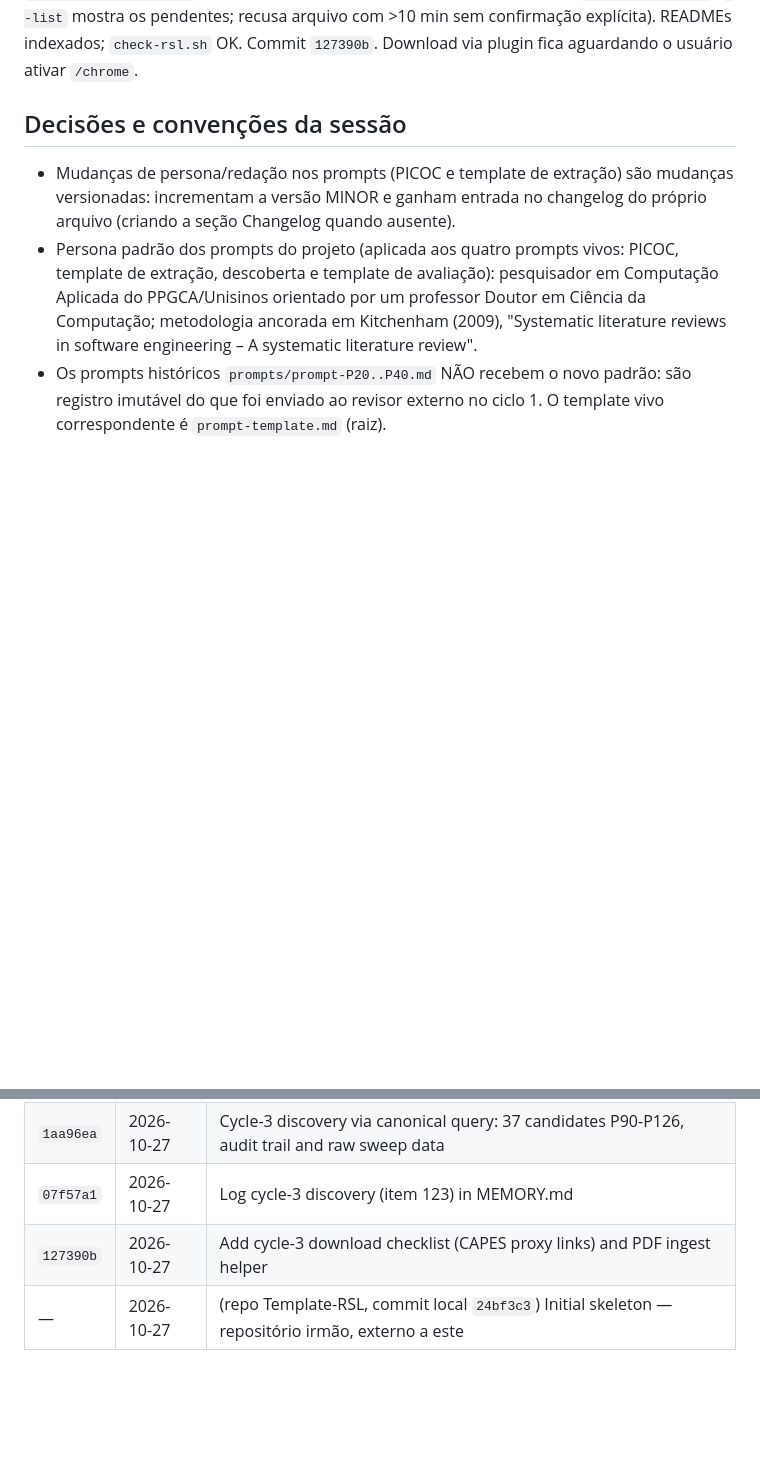
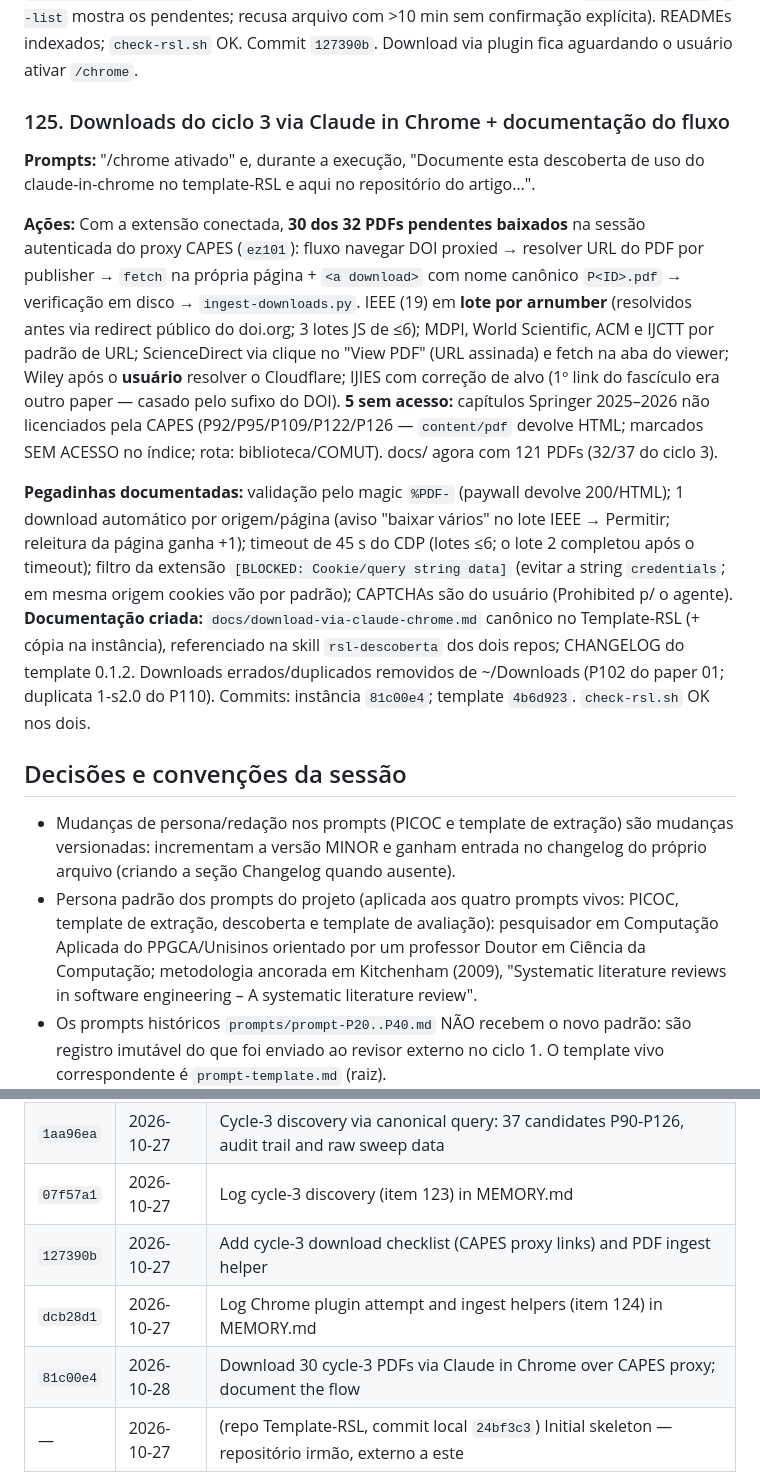
Before and after one commit to valdomirosouza/Unisinos-Mestrado-TrabalhoII, a Markdown page: MEMORY.md, 2 parts joined by grey strips. Rendered like a GitHub page; blank space fills up the shorter version.

Commit message:
Log Claude in Chrome downloads and flow documentation (item 125) in MEMORY.md
Co-Authored-By: Claude Fable 5 <noreply@anthropic.com>
Claude-Session: https://claude.ai/code/session_01P9tjzaGH9mAAH3YGTVenur

```diff
--- a/MEMORY.md
+++ b/MEMORY.md
@@ -1547,6 +1547,41 @@ atualiza a coluna File name do `Papers_Index.csv`; `--list` mostra os
 pendentes; recusa arquivo com >10 min sem confirmação explícita).
 READMEs indexados; `check-rsl.sh` OK. Commit `127390b`. Download via
 plugin fica aguardando o usuário ativar `/chrome`.
+
+### 125. Downloads do ciclo 3 via Claude in Chrome + documentação do fluxo
+
+**Prompts:** "/chrome ativado" e, durante a execução, "Documente esta
+descoberta de uso do claude-in-chrome no template-RSL e aqui no
+repositório do artigo…".
+
+**Ações:** Com a extensão conectada, **30 dos 32 PDFs pendentes
+baixados** na sessão autenticada do proxy CAPES (`ez101`): fluxo
+navegar DOI proxied → resolver URL do PDF por publisher → `fetch` na
+própria página + `<a download>` com nome canônico `P<ID>.pdf` →
+verificação em disco → `ingest-downloads.py`. IEEE (19) em **lote por
+arnumber** (resolvidos antes via redirect público do doi.org; 3 lotes
+JS de ≤6); MDPI, World Scientific, ACM e IJCTT por padrão de URL;
+ScienceDirect via clique no "View PDF" (URL assinada) e fetch na aba do
+viewer; Wiley após o **usuário** resolver o Cloudflare; IJIES com
+correção de alvo (1º link do fascículo era outro paper — casado pelo
+sufixo do DOI). **5 sem acesso:** capítulos Springer 2025–2026 não
+licenciados pela CAPES (P92/P95/P109/P122/P126 — `content/pdf` devolve
+HTML; marcados SEM ACESSO no índice; rota: biblioteca/COMUT). docs/
+agora com 121 PDFs (32/37 do ciclo 3).
+
+**Pegadinhas documentadas:** validação pelo magic `%PDF-` (paywall
+devolve 200/HTML); 1 download automático por origem/página (aviso
+"baixar vários" no lote IEEE → Permitir; releitura da página ganha +1);
+timeout de 45 s do CDP (lotes ≤6; o lote 2 completou após o timeout);
+filtro da extensão `[BLOCKED: Cookie/query string data]` (evitar a
+string `credentials`; em mesma origem cookies vão por padrão); CAPTCHAs
+são do usuário (Prohibited p/ o agente). **Documentação criada:**
+`docs/download-via-claude-chrome.md` canônico no Template-RSL
+(+ cópia na instância), referenciado na skill `rsl-descoberta` dos dois
+repos; CHANGELOG do template 0.1.2. Downloads errados/duplicados
+removidos de ~/Downloads (P102 do paper 01; duplicata 1-s2.0 do P110).
+Commits: instância `81c00e4`; template `4b6d923`. `check-rsl.sh` OK nos
+dois.
 
 ## Decisões e convenções da sessão
 
@@ -1734,8 +1769,10 @@ literature review.pdf` — paper metodológico de Kitchenham et al. (2009).
 | `7f925a3` | 2026-10-27 | Adopt Template-RSL governance layer (beta test): constitution, PDRs 0001-0005, validation scripts, skills, CI |
 | `1aa400a` | 2026-10-27 | Log Template-RSL adoption and beta findings (item 122) in MEMORY.md                                           |
 | `1aa96ea` | 2026-10-27 | Cycle-3 discovery via canonical query: 37 candidates P90-P126, audit trail and raw sweep data                 |
-| `07f57a1` | 2026-10-27 | Log cycle-3 discovery (item 123) in MEMORY.md                                                      |
-| `127390b` | 2026-10-27 | Add cycle-3 download checklist (CAPES proxy links) and PDF ingest helper                           |
+| `07f57a1` | 2026-10-27 | Log cycle-3 discovery (item 123) in MEMORY.md                                                                 |
+| `127390b` | 2026-10-27 | Add cycle-3 download checklist (CAPES proxy links) and PDF ingest helper                                      |
+| `dcb28d1` | 2026-10-27 | Log Chrome plugin attempt and ingest helpers (item 124) in MEMORY.md                               |
+| `81c00e4` | 2026-10-28 | Download 30 cycle-3 PDFs via Claude in Chrome over CAPES proxy; document the flow                  |
 | —         | 2026-10-27 | (repo Template-RSL, commit local `24bf3c3`) Initial skeleton — repositório irmão, externo a este              |
 
 _(O commit desta atualização de MEMORY.md é acrescentado ao final do histórico.)_
```
